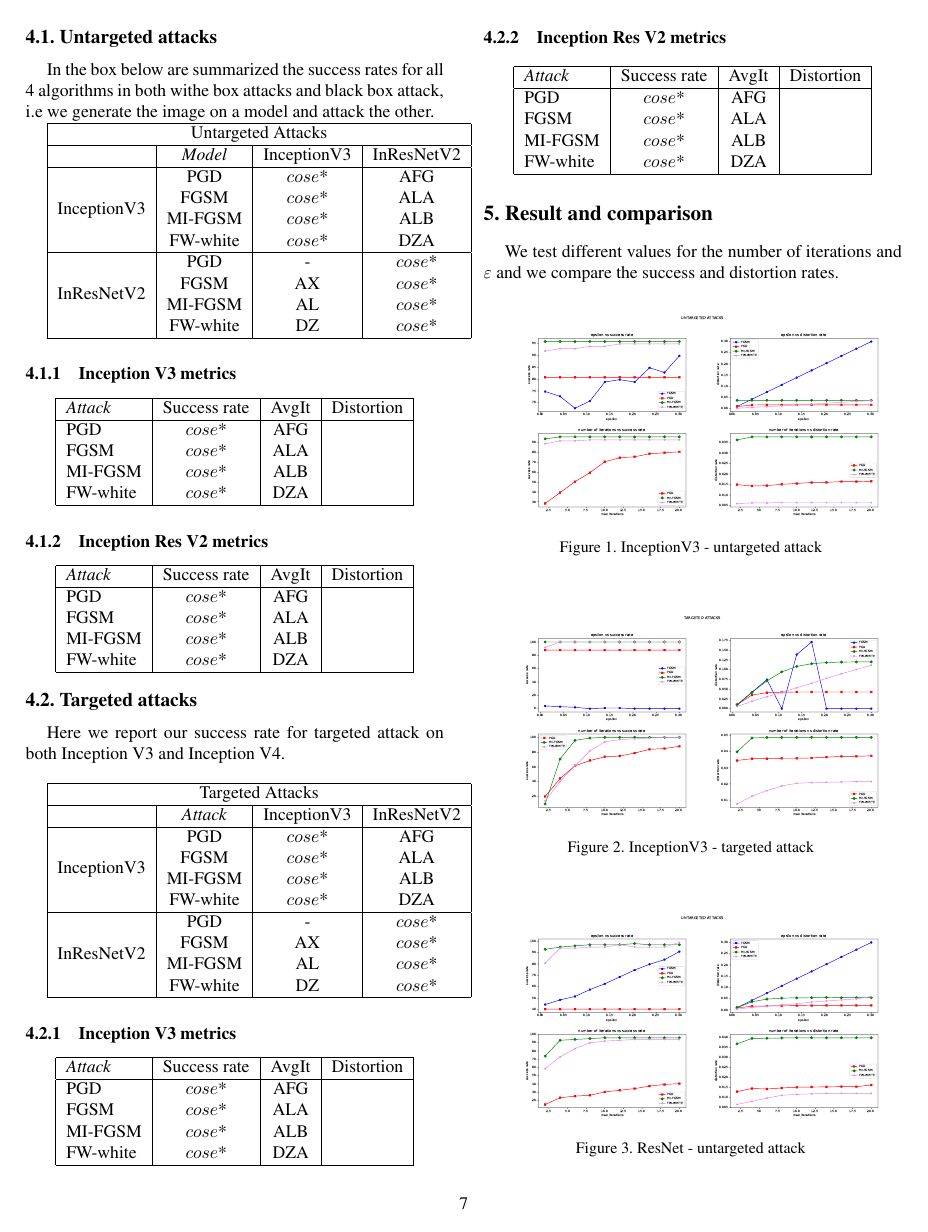
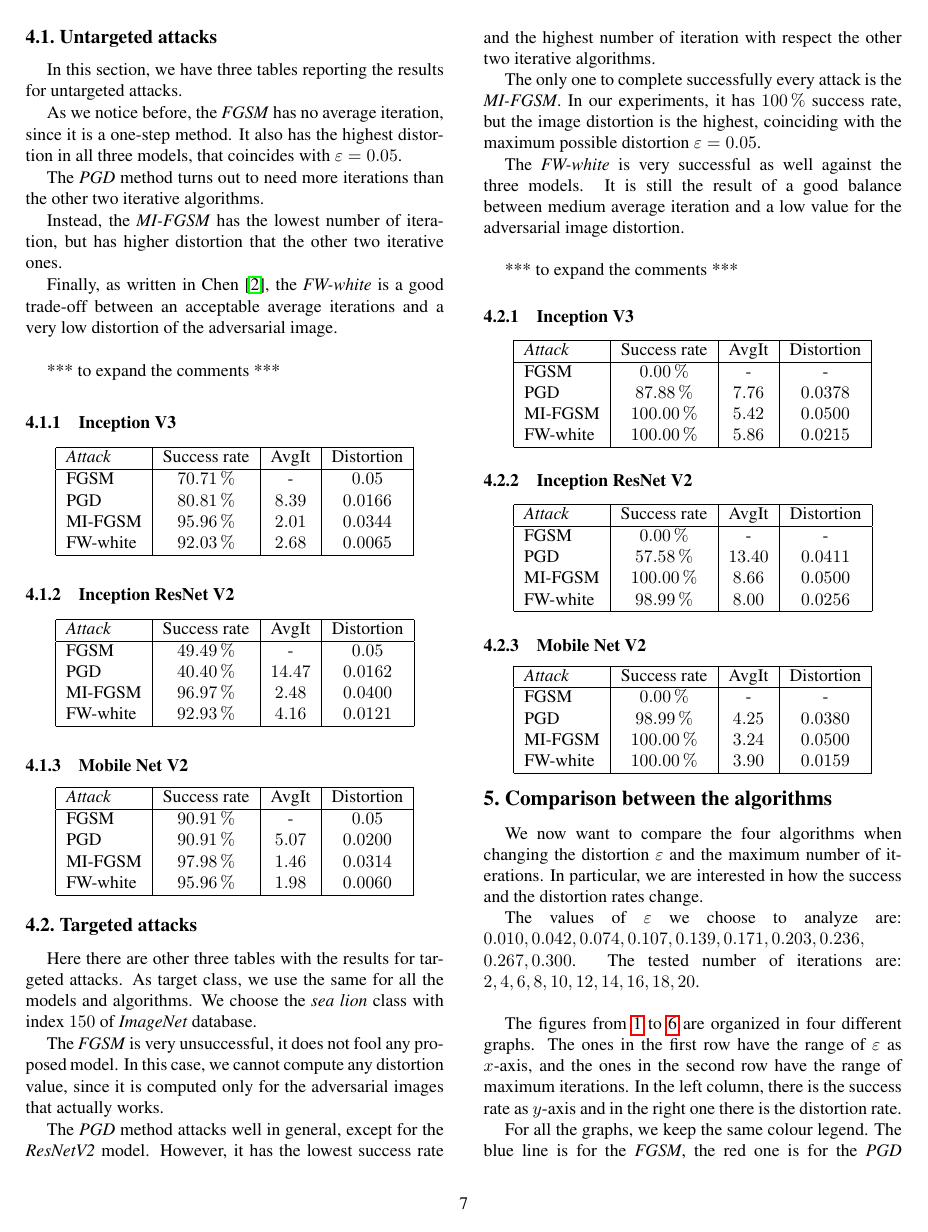
Before and after one commit to Alberto1598/Optimization-Franke_Wolfe, a LaTeX document (report_template/egpaper_final.tex): page 7 of 8 before the commit and page 7 of 9 after it. The pictures show the PDF file Project_OD.pdf that the author committed with the source.

Commit message:
Update experiments tables

```diff
--- a/report_template/egpaper_final.tex
+++ b/report_template/egpaper_final.tex
@@ -676,15 +678,14 @@ In order to be consistent we the related literature we choose to set the hyper-p
 \begin{center}
     \begin{tabular}{l|c|c|c|c}
     \hline
-     Parameters & PGD & FGSM & MI-FGSM & FW \\
+     Parameters & FGSM & PGD & MI-FGSM & FW \\
      \hline
      $\epsilon$ & $0.05$ & $0.05$ & $0.05$ & $0.05$  \\
 
-     $\gamma$ & $0.03$ & - & $0.03$ & $0.1$ \\
+     $\gamma$ & - & $0.03$ & $0.03$ & $0.1$ \\
 
      $\beta$ & - & - & $0.9$ & $0.9$  \\
     \hline
    \end{tabular}
 \end{center}
 
-Finally we fix maximum number of iteration at $20$.
@@ -701,29 +707,60 @@ As a mean to compare the results we use the \textit{success rate} ($\%$) compute
 
 \subsection{Untargeted attacks}
 
-In the box below are summarized the success rates for all 4 algorithms in both withe box attacks and black box attack, i.e we generate the image on a model and attack the other.
+%In the table below, there are summarized the success rates for all 4 algorithms in both white box attacks and black box attack, i.e we generate the image on a model and attack the other.
+
+%\begin{tabular}{ |l|c|c|c| }
+% \hline
+% \multicolumn{4}{|c|}{Untargeted Attacks} \\
+% \hline
+%  & \textit{Model} & InceptionV3 & InResNetV2 \\
+% \hline
+
+% \multirow{4}{5em}{InceptionV3} & PGD   & $cose$*   &  AFG\\
+% & FGSM&   $cose$*  & ALA   \\
+% & MI-FGSM & $cose$* & ALB\\
+% & FW-white & $cose$* & DZA\\
+
+% \hline
+% \multirow{4}{5em}{InResNetV2} & PGD   & -   &  $cose$*\\
+% & FGSM&   AX  & $cose$*   \\
+% & MI-FGSM &AL & $cose$*\\
+% & FW-white &DZ & $cose$*\\
+% \hline
+%\end{tabular}
+
+In this section, we have three tables reporting the results for untargeted attacks.
+
+As we notice before, the \textit{FGSM} has no average iteration, since it is a one-step method.
+It also has the highest distortion in all three models, that coincides with $\epsilon = 0.05$.
+
+The \textit{PGD} method turns out to need more iterations than the other two iterative algorithms.
+
+Instead, the \textit{MI-FGSM} has the lowest number of iteration, but has higher distortion that the other two iterative ones.
+
+Finally, as written in Chen \cite{frank}, the \textit{FW-white} is a good trade-off between an acceptable average iterations and a very low distortion of the adversarial image. \\
+
+*** to expand the comments ***
+
+\subsubsection{Inception V3}
+
+\begin{center}
 
 \begin{tabular}{ |l|c|c|c| }
  \hline
- \multicolumn{4}{|c|}{Untargeted Attacks} \\
- \hline
-  & \textit{Model} & InceptionV3 & InResNetV2 \\
+  \textit{Attack} & Success rate & AvgIt & Distortion \\
  \hline
 
- \multirow{4}{5em}{InceptionV3} & PGD   & $cose$*   &  AFG\\
- & FGSM&   $cose$*  & ALA   \\
- & MI-FGSM & $cose$* & ALB\\
- & FW-white & $cose$* & DZA\\
+ FGSM   & $70.71\,\%$   &  - & $0.05$\\
+ PGD&   $80.81\,\%$  & $8.39$  & $0.0166$ \\
+ MI-FGSM & $95.96\,\%$ & $2.01$ & $0.0344$\\
+ FW-white & $92.03\,\%$ & $2.68$ & $0.0065$\\
+\hline
+\end{tabular}
+\end{center}
 
- \hline
- \multirow{4}{5em}{InResNetV2} & PGD   & -   &  $cose$*\\
- & FGSM&   AX  & $cose$*   \\
- & MI-FGSM &AL & $cose$*\\
- & FW-white &DZ & $cose$*\\
- \hline
-\end{tabular}
 
-\subsubsection{Inception V3 metrics}
+\subsubsection{Inception ResNet V2}
 
 \begin{center}
 
@@ -733,16 +770,74 @@ In the box below are summarized the success rates for all 4 algorithms in both w
   \textit{Attack} & Success rate & AvgIt & Distortion \\
  \hline
 
- PGD   & $cose$*   &  AFG &\\
- FGSM&   $cose$*  & ALA  &  \\
- MI-FGSM & $cose$* & ALB &\\
- FW-white & $cose$* & DZA &\\
+ FGSM   & $49.49\,\%$   &  - & $0.05$\\
+ PGD&   $40.40\,\%$  & $14.47$  & $0.0162$ \\
+ MI-FGSM & $96.97\,\%$ & $2.48$ & $0.0400$\\
+ FW-white & $92.93\,\%$ & $4.16$ & $0.0121$\\
 \hline
 \end{tabular}
 \end{center}
 
+\subsubsection{Mobile Net V2}
 
-\subsubsection{Inception Res V2 metrics}
+\begin{center}
+
+\begin{tabular}{ |l|c|c|c| }
+ \hline
+  \textit{Attack} & Success rate & AvgIt & Distortion \\
+ \hline
+
+ FGSM   & $90.91\,\%$   &  - & $0.05$\\
+ PGD&   $90.91\,\%$  & $5.07$  & $0.0200$ \\
+ MI-FGSM & $97.98\,\%$ & $1.46$ & $0.0314$\\
+ FW-white & $95.96\,\%$ & $1.98$ & $0.0060$\\
+\hline
+\end{tabular}
+\end{center}
+
+\subsection{Targeted attacks}
+
+%Here we report our success rate for targeted attack on both Inception V3 and Inception V4.\\
+
+%\begin{tabular}{ |l|c|c|c| }
+% \hline
+% \multicolumn{4}{|c|}{Targeted Attacks} \\
+% \hline
+%  & \textit{Attack} & InceptionV3 & InResNetV2 \\
+% \hline
+
+% \multirow{4}{5em}{InceptionV3} & PGD   & $cose$*   &  AFG\\
+% & FGSM&   $cose$*  & ALA   \\
+% & MI-FGSM & $cose$* & ALB\\
+% & FW-white & $cose$* & DZA\\
+
+% \hline
+% \multirow{4}{5em}{InResNetV2} & PGD   & -   &  $cose$*\\
+% & FGSM&   AX  & $cose$*   \\
+% & MI-FGSM &AL & $cose$*\\
+% & FW-white &DZ & $cose$*\\
+% \hline
+%\end{tabular}
+
+Here there are other three tables with the results for targeted attacks.
+As target class, we use the same for all the models and algorithms.
+We choose the \textit{sea lion} class with index $150$ of \textit{ImageNet} database.
+
+The \textit{FGSM} is very unsuccessful, it does not fool any proposed model.
+In this case, we cannot compute any distortion value, since it is computed only for the adversarial images that actually works.
+
+The \textit{PGD} method attacks well in general, except for the \textit{ResNetV2} model.
+However, it has the lowest success rate and the highest number of iteration with respect the other two iterative algorithms.
+
+The only one to complete successfully every attack is the \textit{MI-FGSM}.
+In our experiments, it has $100\,\%$ success rate, but the image distortion is the highest, coinciding with the maximum possible distortion $\epsilon = 0.05$.
+
+The \textit{FW-white} is very successful as well against the three models.
+It is still the result of a good balance between medium average iteration and a low value for the adversarial image distortion. \\
+
+*** to expand the comments ***
+
+\subsubsection{Inception V3}
 
 \begin{center}
 
@@ -752,39 +847,16 @@ In the box below are summarized the success rates for all 4 algorithms in both w
   \textit{Attack} & Success rate & AvgIt & Distortion \\
  \hline
 
- PGD   & $cose$*   &  AFG &\\
- FGSM&   $cose$*  & ALA  &  \\
- MI-FGSM & $cose$* & ALB &\\
- FW-white & $cose$* & DZA &\\
+ FGSM   & $0.00\,\%$   &  - & -\\
+ PGD&   $87.88\,\%$  & $7.76$  & $0.0378$ \\
+ MI-FGSM & $100.00\,\%$ & $5.42$ & $0.0500$\\
+ FW-white & $100.00\,\%$ & $5.86$ & $0.0215$\\
 \hline
 \end{tabular}
 \end{center}
 
-\subsection{Targeted attacks}
 
-Here we report our success rate for targeted attack on both Inception V3 and Inception V4.\\
-
-\begin{tabular}{ |l|c|c|c| }
- \hline
- \multicolumn{4}{|c|}{Targeted Attacks} \\
- \hline
-  & \textit{Attack} & InceptionV3 & InResNetV2 \\
- \hline
-
- \multirow{4}{5em}{InceptionV3} & PGD   & $cose$*   &  AFG\\
- & FGSM&   $cose$*  & ALA   \\
- & MI-FGSM & $cose$* & ALB\\
- & FW-white & $cose$* & DZA\\
-
- \hline
- \multirow{4}{5em}{InResNetV2} & PGD   & -   &  $cose$*\\
- & FGSM&   AX  & $cose$*   \\
- & MI-FGSM &AL & $cose$*\\
- & FW-white &DZ & $cose$*\\
- \hline
-\end{tabular}
-
-\subsubsection{Inception V3 metrics}
+\subsubsection{Inception ResNet V2}
 
 \begin{center}
 
@@ -794,16 +866,15 @@ Here we report our success rate for targeted attack on both Inception V3 and Inc
   \textit{Attack} & Success rate & AvgIt & Distortion \\
  \hline
 
- PGD   & $cose$*   &  AFG &\\
- FGSM&   $cose$*  & ALA  &  \\
- MI-FGSM & $cose$* & ALB &\\
- FW-white & $cose$* & DZA &\\
+ FGSM   & $0.00\,\%$   &  - & -\\
+ PGD&   $57.58\,\%$  & $13.40$  & $0.0411$ \\
+ MI-FGSM & $100.00\,\%$ & $8.66$ & $0.0500$\\
+ FW-white & $98.99\,\%$ & $8.00$ & $0.0256$\\
 \hline
 \end{tabular}
 \end{center}
 
-
-\subsubsection{Inception Res V2 metrics}
+\subsubsection{Mobile Net V2}
 
 \begin{center}
 
@@ -813,23 +884,34 @@ Here we report our success rate for targeted attack on both Inception V3 and Inc
   \textit{Attack} & Success rate & AvgIt & Distortion \\
  \hline
 
- PGD   & $cose$*   &  AFG &\\
- FGSM&   $cose$*  & ALA  &  \\
- MI-FGSM & $cose$* & ALB &\\
- FW-white & $cose$* & DZA &\\
+ FGSM   & $0.00\,\%$   &  - & -\\
+ PGD&   $98.99\,\%$  & $4.25$  & $0.0380$ \\
+ MI-FGSM & $100.00\,\%$ & $3.24$ & $0.0500$\\
+ FW-white & $100.00\,\%$ & $3.90$ & $0.0159$\\
 \hline
 \end{tabular}
 \end{center}
 
 
-\section{Result and comparison}
+\section{Comparison between the algorithms}
 
 % COMPARISON OF
 % - Computational cost in iterations
 % - Computational cost in time
 % - Success rate
 
-We test different values for the number of iterations and $\epsilon$ and we compare the success and distortion rates.
+%We test different values for the number of iterations and $\epsilon$ and we compare the success and distortion rates.
+We now want to compare the four algorithms when changing the distortion $\epsilon$ and the maximum number of iterations.
+In particular, we are interested in how the success and the distortion rates change.
+
+The values of $\epsilon$ we choose to analyze are: $0.010, 0.042, 0.074, 0.107, 0.139, 0.171, 0.203, 0.236,$  $0.267, 0.300$. The tested number of iterations are: $2,4,6,8,10,12,14,16,18,20$. \\
+
+The figures from \ref{incV3-unt} to \ref{mob-t} are organized in four different graphs.
+The ones in the first row have the range of $\epsilon$ as $x$-axis, and the ones in the second row have the range of maximum iterations.
+In the left column, there is the success rate as $y$-axis and in the right one there is the distortion rate.
+
+For all the graphs, we keep the same colour legend.
+The blue line is for the \textit{FGSM}, the red one is for the \textit{PGD} method, the green line is for the \textit{MI-FGSM} and the violet one is for the \textit{FW-white}.
 
 \begin{figure}[H]
   \centering
```
Also changed, not shown: Project_OD.pdf, report_template/egpaper_final.tex (21 more changed lines).
